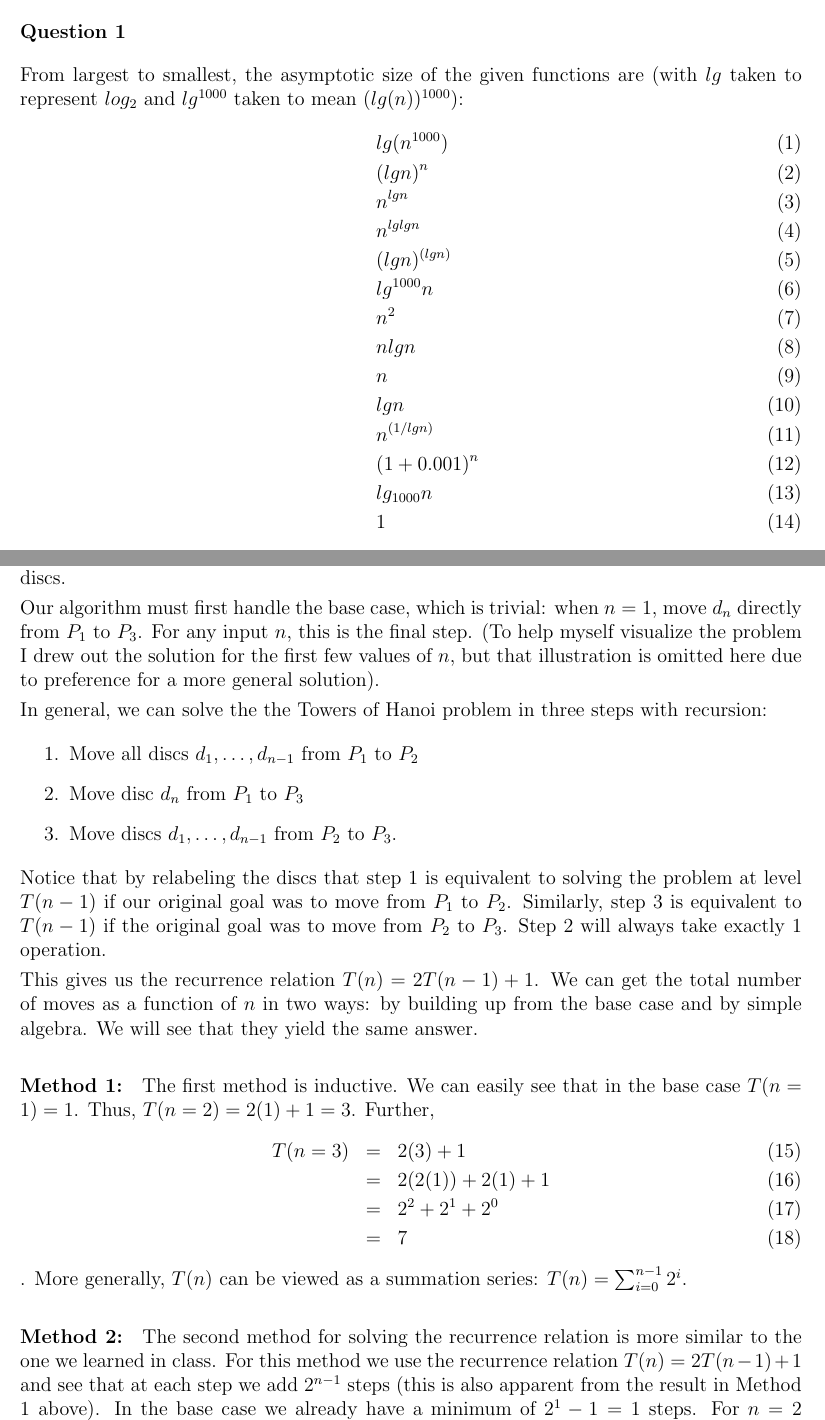
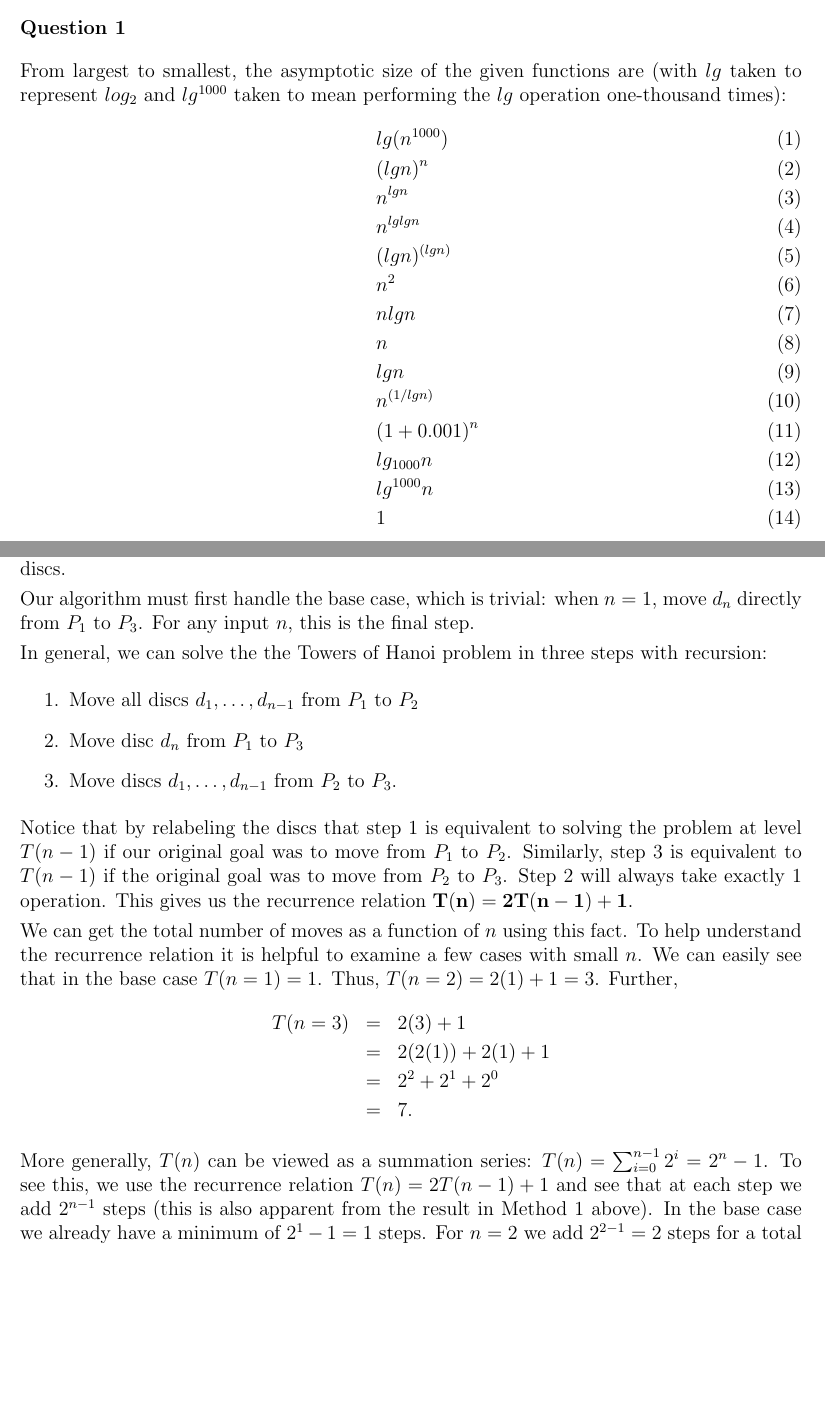
Before and after one commit to mcdickenson/cs590aa, a LaTeX problem sheet (homework/hw1/hw1mcd.tex): two parts of pages 1 and 2 of 3 before the commit and two parts of pages 1 and 2 of 2 after it, joined at a grey line, cut so that both start at the same text, the shorter picture padded with empty space. Compiled offline with pdfLaTeX.

Commit message:
edit hw1 answers for clarity and correctness

```diff
--- a/homework/hw1/hw1mcd.tex
+++ b/homework/hw1/hw1mcd.tex
@@ -32,14 +32,13 @@
 % \noindent \emph{Homework Notes:} Add information here on your study group, number of hours you spent on the homework, and other relevant information.
 
 \begin{answer}{1}
-From largest to smallest, the asymptotic size of the given functions are (with $lg$ taken to represent $log_2$ and $lg^{1000}$ taken to mean $(lg(n))^{1000}$):
+From largest to smallest, the asymptotic size of the given functions are (with $lg$ taken to represent $log_2$ and $lg^{1000}$ taken to mean performing the $lg$ operation one-thousand times):
 \begin{eqnarray}
 && lg(n^{1000}) \\
 && (lg n)^n \\
 && n^{lg n} \\
 && n^{lg lg n} \\
 && (lg n)^{(lg n)} \\
-&& lg^{1000}n \\
 && n^2 \\
 && n lg n \\
 && n \\
@@ -47,6 +46,7 @@ From largest to smallest, the asymptotic size of the given functions are (with $
 && n^{(1/lgn)} \\
 && (1+0.001)^n \\
 && lg_{1000} n \\
+&& lg^{1000}n \\
 && 1
 \end{eqnarray}
 
@@ -71,7 +71,7 @@ The answers to this question rely on the discussion of the master method in chap
 \begin{answer}{4}
 Suppose we label the three pegs $P_1, P_2$, and $P_3$. Without loss of generality, we can assume that initially all $n$ pegs are on $P_1$ and our goal is to move them to $P_3$ under the constraints posed in the question. For convenience we also label the $n \geq 1$ discs $d_1, \ldots, d_n$ where $d_1$ is the smallest and $d_n$ is the largest disc. Let $T(n)$ denote the number of steps required for $n$ discs.
 
-Our algorithm must first handle the base case, which is trivial: when $n=1$, move $d_n$ directly from $P_1$ to $P_3$. For any input $n$, this is the final step. (To help myself visualize the problem I drew out the solution for the first few values of $n$, but that illustration is omitted here due to preference for a more general solution).
+Our algorithm must first handle the base case, which is trivial: when $n=1$, move $d_n$ directly from $P_1$ to $P_3$. For any input $n$, this is the final step.
 
 In general, we can solve the the Towers of Hanoi problem in three steps with recursion:
 \begin{enumerate}
@@ -80,20 +80,17 @@ In general, we can solve the the Towers of Hanoi problem in three steps with rec
 \item Move discs $d_1, \ldots, d_{n-1}$ from $P_2$ to $P_3$.
 \end{enumerate}
 
-Notice that by relabeling the discs that step 1 is equivalent to solving the problem at level $T(n-1)$ if our original goal was to move from $P_1$ to $P_2$. Similarly, step 3 is equivalent to $T(n-1)$ if the original goal was to move from $P_2$ to $P_3$. Step 2 will always take exactly 1 operation.
+Notice that by relabeling the discs that step 1 is equivalent to solving the problem at level $T(n-1)$ if our original goal was to move from $P_1$ to $P_2$. Similarly, step 3 is equivalent to $T(n-1)$ if the original goal was to move from $P_2$ to $P_3$. Step 2 will always take exactly 1 operation. This gives us the recurrence relation $\mathbf{T(n)=2T(n-1) + 1}$.
 
-This gives us the recurrence relation $T(n)=2T(n-1) + 1$. We can get the total number of moves as a function of $n$ in two ways: by building up from the base case and by simple algebra. We will see that they yield the same answer.
-
-\paragraph{Method 1:} The first method is inductive. We can easily see that in the base case $T(n=1)=1$. Thus, $T(n=2)=2(1)+1=3$. Further,
-\begin{eqnarray}
+We can get the total number of moves as a function of $n$ using this fact. To help understand the recurrence relation it is helpful to examine a few cases with small $n$. We can easily see that in the base case $T(n=1)=1$. Thus, $T(n=2)=2(1)+1=3$. Further,
+\begin{eqnarray*}
 T(n=3) &=& 2(3)+1  \\
 &=& 2(2(1)) + 2(1) + 1 \\
 &=& 2^2+2^1+2^0 \\
-&=& 7
-\end{eqnarray}
-. More generally, $T(n)$ can be viewed as a summation series: $T(n)=\sum_{i=0}^{n-1} 2^i$.
+&=& 7.
+\end{eqnarray*}
 
-\paragraph{Method 2:} The second method for solving the recurrence relation is more similar to the one we learned in class. For this method we use the recurrence relation $T(n)=2 T(n-1) + 1$ and see that at each step we add $2^{n-1}$ steps (this is also apparent from the result in Method 1 above). In the base case we already have a minimum of $2^1 - 1=1$ steps. For $n=2$ we add $2^{2-1}=2$ steps for a total of $2+1=3$ steps. In general, at the $n^{th}$ step we are adding $2^{n-1}$ steps to a total of $2^{n-1}-1$ steps from the $(n-1)^{th}$ iteration. Because $2^{n-1}+2^{n-1}=2\times2^{n-1}=2^n$, we can simplify the series from Method 1 into the closed form equation $2^n - 1$ steps.
+More generally, $T(n)$ can be viewed as a summation series: $T(n)=\sum_{i=0}^{n-1} 2^i=2^n -1$. To see this, we use the recurrence relation $T(n)=2 T(n-1) + 1$ and see that at each step we add $2^{n-1}$ steps (this is also apparent from the result in Method 1 above). In the base case we already have a minimum of $2^1 - 1=1$ steps. For $n=2$ we add $2^{2-1}=2$ steps for a total of $2+1=3$ steps. In general, at the $n^{th}$ step we are adding $2^{n-1}$ steps to a total of $2^{n-1}-1$ steps from the $(n-1)^{th}$ iteration. Because $2^{n-1}+2^{n-1}=2\times2^{n-1}=2^n$, we can simplify the series into the closed form equation $2^n - 1$ steps.
 
 That is, in general for input of size $n$ the Towers of Hanoi algorithm above requires $\mathbf{2^n-1}$ \textbf{operations}.
 \end{answer}
```
Also changed, not shown: homework/hw1/hw1mcd.pdf.
